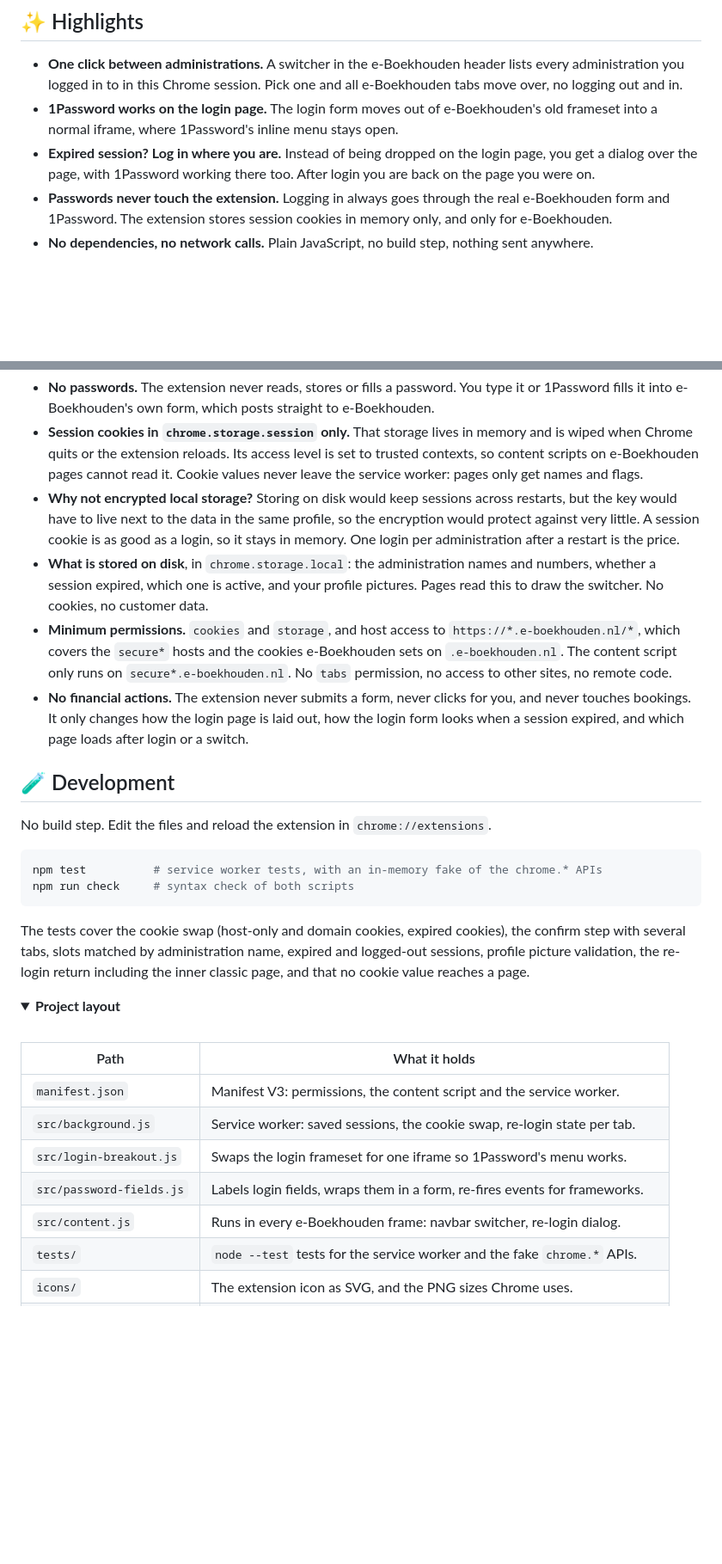
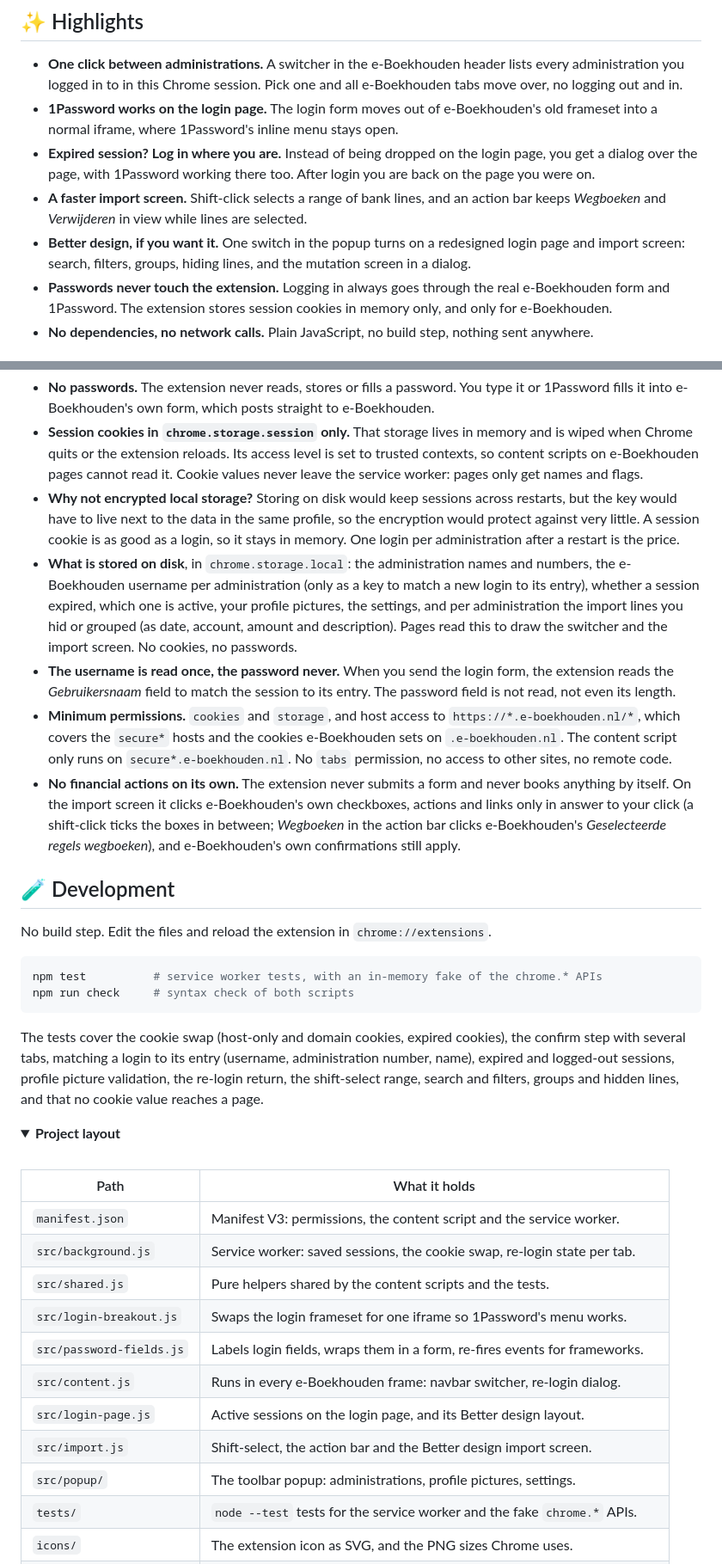
Before and after one commit to SherinBloemendaal/eboekhouden-extension, a Markdown page: README.md, 2 parts joined by grey strips. Shown at 86% size. Drawn GitHub-style; folded sections open; blank space fills up the shorter version.

````diff
--- a/README.md
+++ b/README.md
@@ -30,6 +30,8 @@ Repo: [github.com/SherinBloemendaal/eboekhouden-extension](https://github.com/Sh
 - **One click between administrations.** A switcher in the e-Boekhouden header lists every administration you logged in to in this Chrome session. Pick one and all e-Boekhouden tabs move over, no logging out and in.
 - **1Password works on the login page.** The login form moves out of e-Boekhouden's old frameset into a normal iframe, where 1Password's inline menu stays open.
 - **Expired session? Log in where you are.** Instead of being dropped on the login page, you get a dialog over the page, with 1Password working there too. After login you are back on the page you were on.
+- **A faster import screen.** Shift-click selects a range of bank lines, and an action bar keeps *Wegboeken* and *Verwijderen* in view while lines are selected.
+- **Better design, if you want it.** One switch in the popup turns on a redesigned login page and import screen: search, filters, groups, hiding lines, and the mutation screen in a dialog.
 - **Passwords never touch the extension.** Logging in always goes through the real e-Boekhouden form and 1Password. The extension stores session cookies in memory only, and only for e-Boekhouden.
 - **No dependencies, no network calls.** Plain JavaScript, no build step, nothing sent anywhere.
 
@@ -98,9 +126,10 @@ A real logout (the power button) does not trigger the dialog. **Gewoon inloggen*
 - **No passwords.** The extension never reads, stores or fills a password. You type it or 1Password fills it into e-Boekhouden's own form, which posts straight to e-Boekhouden.
 - **Session cookies in `chrome.storage.session` only.** That storage lives in memory and is wiped when Chrome quits or the extension reloads. Its access level is set to trusted contexts, so content scripts on e-Boekhouden pages cannot read it. Cookie values never leave the service worker: pages only get names and flags.
 - **Why not encrypted local storage?** Storing on disk would keep sessions across restarts, but the key would have to live next to the data in the same profile, so the encryption would protect against very little. A session cookie is as good as a login, so it stays in memory. One login per administration after a restart is the price.
-- **What is stored on disk**, in `chrome.storage.local`: the administration names and numbers, whether a session expired, which one is active, and your profile pictures. Pages read this to draw the switcher. No cookies, no customer data.
+- **What is stored on disk**, in `chrome.storage.local`: the administration names and numbers, the e-Boekhouden username per administration (only as a key to match a new login to its entry), whether a session expired, which one is active, your profile pictures, the settings, and per administration the import lines you hid or grouped (as date, account, amount and description). Pages read this to draw the switcher and the import screen. No cookies, no passwords.
+- **The username is read once, the password never.** When you send the login form, the extension reads the *Gebruikersnaam* field to match the session to its entry. The password field is not read, not even its length.
 - **Minimum permissions.** `cookies` and `storage`, and host access to `https://*.e-boekhouden.nl/*`, which covers the `secure*` hosts and the cookies e-Boekhouden sets on `.e-boekhouden.nl`. The content script only runs on `secure*.e-boekhouden.nl`. No `tabs` permission, no access to other sites, no remote code.
-- **No financial actions.** The extension never submits a form, never clicks for you, and never touches bookings. It only changes how the login page is laid out, how the login form looks when a session expired, and which page loads after login or a switch.
+- **No financial actions on its own.** The extension never submits a form and never books anything by itself. On the import screen it clicks e-Boekhouden's own checkboxes, actions and links only in answer to your click (a shift-click ticks the boxes in between; *Wegboeken* in the action bar clicks e-Boekhouden's *Geselecteerde regels wegboeken*), and e-Boekhouden's own confirmations still apply.
 
 ## 🧪 Development
 
@@ -111,7 +140,7 @@ npm test          # service worker tests, with an in-memory fake of the chrome.*
 npm run check     # syntax check of both scripts
 ```
 
-The tests cover the cookie swap (host-only and domain cookies, expired cookies), the confirm step with several tabs, slots matched by administration name, expired and logged-out sessions, profile picture validation, the re-login return including the inner classic page, and that no cookie value reaches a page.
+The tests cover the cookie swap (host-only and domain cookies, expired cookies), the confirm step with several tabs, matching a login to its entry (username, administration number, name), expired and logged-out sessions, profile picture validation, the re-login return, the shift-select range, search and filters, groups and hidden lines, and that no cookie value reaches a page.
 
 <details>
 <summary><b>Project layout</b></summary>
@@ -122,9 +151,13 @@ The tests cover the cookie swap (host-only and domain cookies, expired cookies),
 | ------------------------- | ----------------------------------------------------------------------------- |
 | `manifest.json`           | Manifest V3: permissions, the content script and the service worker.         |
 | `src/background.js`       | Service worker: saved sessions, the cookie swap, re-login state per tab.     |
+| `src/shared.js`           | Pure helpers shared by the content scripts and the tests.                    |
 | `src/login-breakout.js`   | Swaps the login frameset for one iframe so 1Password's menu works.           |
 | `src/password-fields.js`  | Labels login fields, wraps them in a form, re-fires events for frameworks.   |
 | `src/content.js`          | Runs in every e-Boekhouden frame: navbar switcher, re-login dialog.          |
+| `src/login-page.js`       | Active sessions on the login page, and its Better design layout.             |
+| `src/import.js`           | Shift-select, the action bar and the Better design import screen.            |
+| `src/popup/`              | The toolbar popup: administrations, profile pictures, settings.              |
 | `tests/`                  | `node --test` tests for the service worker and the fake `chrome.*` APIs.     |
 | `icons/`                  | The extension icon as SVG, and the PNG sizes Chrome uses.                    |
 | `assets/`                 | Images for this README. Screenshots use made-up administration names.       |
````
Also changed, not shown: other parts of README.md (+28 -2 lines).
